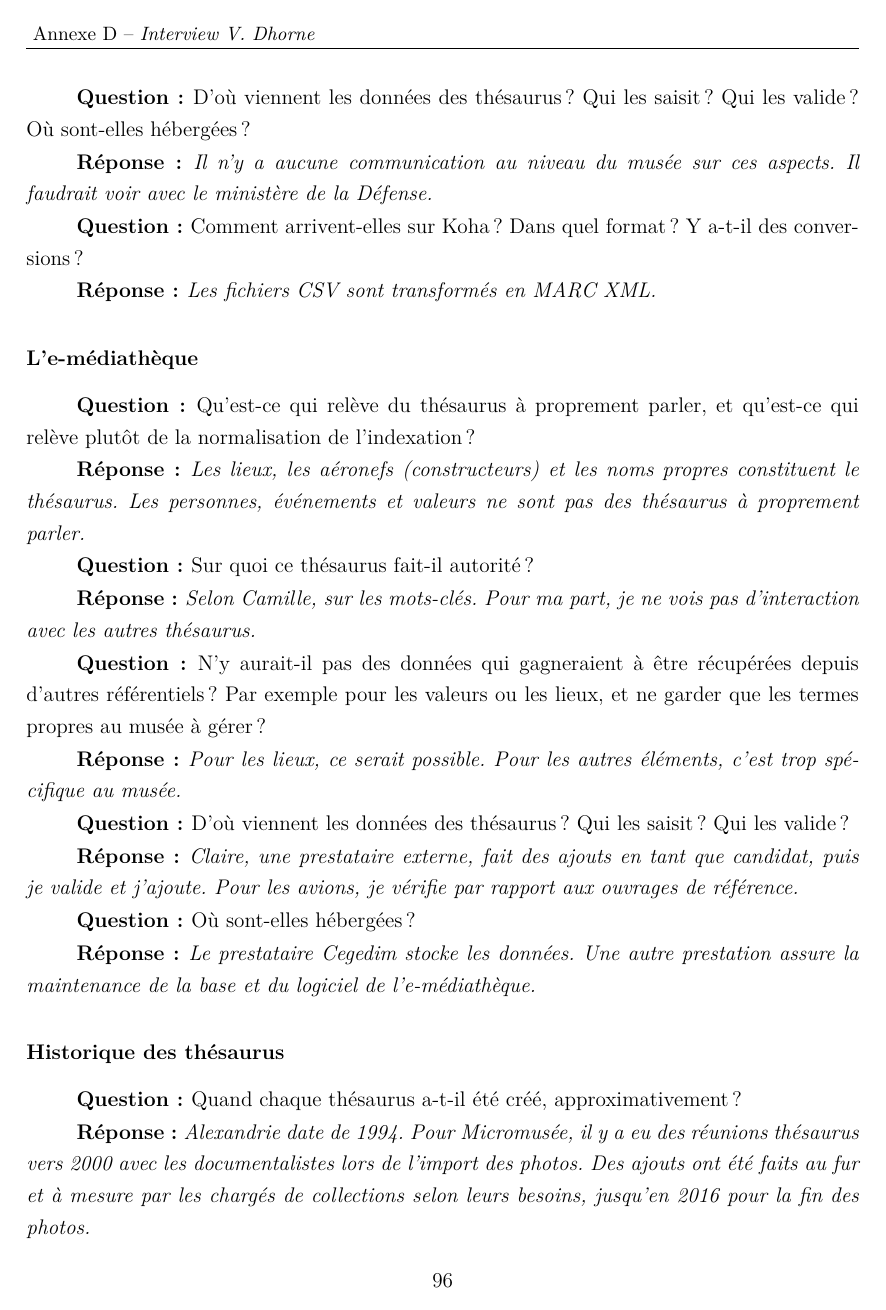
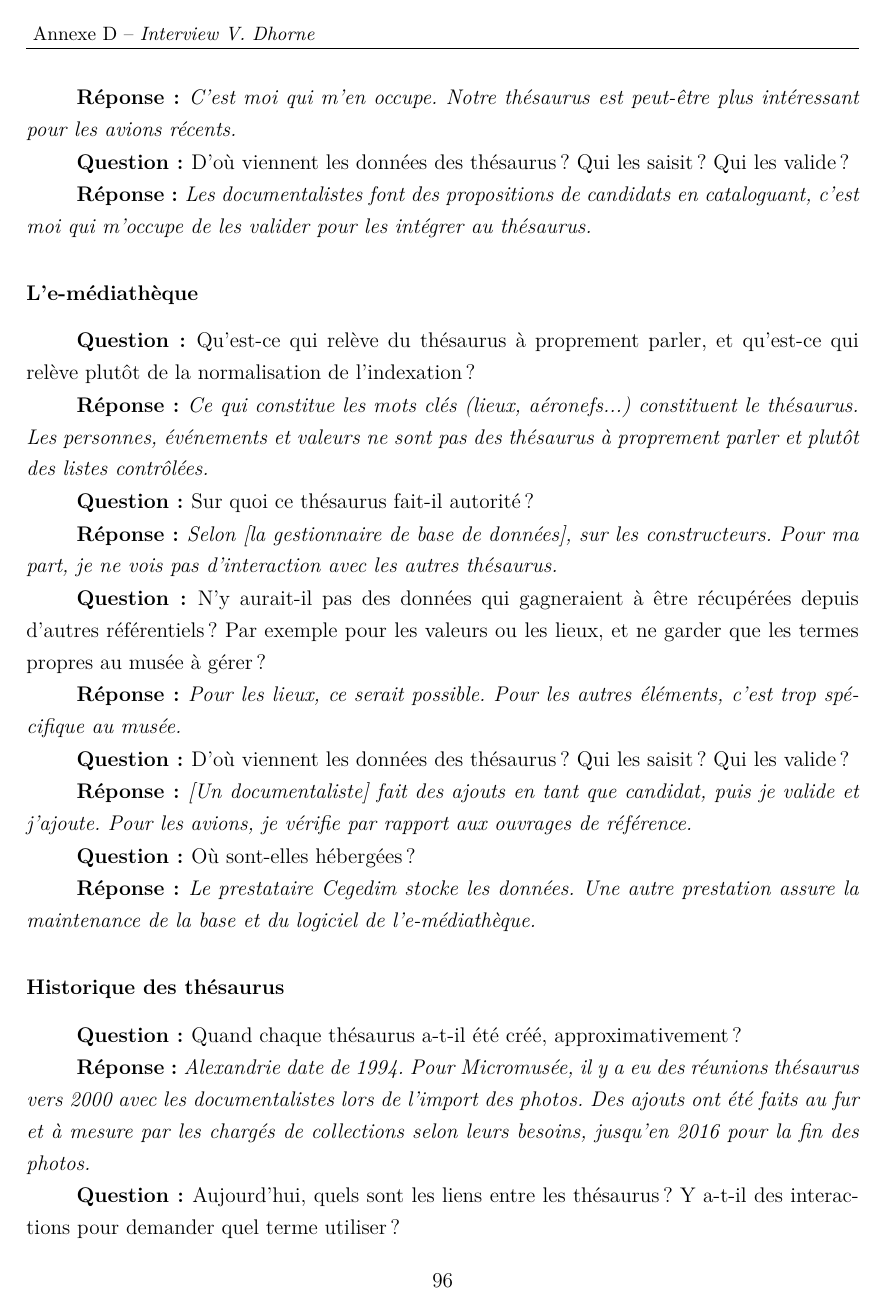
Before and after one commit to May8326/Memoire, a LaTeX thesis (main.tex, which reads parties/backmatter/annexes/A4_interview_doc.tex): page 122 of 148. Compiled offline with XeLaTeX.

Commit message:
✅ Correction annex

```diff
--- a/parties/backmatter/annexes/A4_interview_doc.tex
+++ b/parties/backmatter/annexes/A4_interview_doc.tex
@@ -26,23 +27,20 @@
 
 \reponse{C'est moi qui m'en occupe. Notre thésaurus est peut-être plus intéressant pour les avions récents.}
 
-\question{D'où viennent les données des thésaurus ? Qui les saisit ? Qui les valide ? Où sont-elles hébergées ?}
+\question{D'où viennent les données des thésaurus ? Qui les saisit ? Qui les valide ?}
 
-\reponse{Il n'y a aucune communication au niveau du musée sur ces aspects. Il faudrait voir avec le ministère de la Défense.}
+\reponse{Les documentalistes font des propositions de candidats en cataloguant, c'est moi qui m'occupe de les valider pour les intégrer au thésaurus.}
 
-\question{Comment arrivent-elles sur Koha ? Dans quel format ? Y a-t-il des conversions ?}
-
-\reponse{Les fichiers CSV sont transformés en MARC XML.}
 
 \subsubsection*{L'e-médiathèque}
 
 \question{Qu'est-ce qui relève du thésaurus à proprement parler, et qu'est-ce qui relève plutôt de la normalisation de l'indexation ?}
 
-\reponse{Les lieux, les aéronefs (constructeurs) et les noms propres constituent le thésaurus. Les personnes, événements et valeurs ne sont pas des thésaurus à proprement parler.}
+\reponse{Ce qui constitue les mots clés (lieux, aéronefs...) constituent le thésaurus. Les personnes, événements et valeurs ne sont pas des thésaurus à proprement parler et plutôt des listes contrôlées.}
 
 \question{Sur quoi ce thésaurus fait-il autorité ?}
 
-\reponse{Selon Camille, sur les mots-clés. Pour ma part, je ne vois pas d'interaction avec les autres thésaurus.}
+\reponse{Selon [la gestionnaire de base de données], sur les constructeurs. Pour ma part, je ne vois pas d'interaction avec les autres thésaurus.}
 
 \question{N'y aurait-il pas des données qui gagneraient à être récupérées depuis d'autres référentiels ? Par exemple pour les valeurs ou les lieux, et ne garder que les termes propres au musée à gérer ?}
 
@@ -50,7 +48,7 @@
 
 \question{D'où viennent les données des thésaurus ? Qui les saisit ? Qui les valide ?}
 
-\reponse{Claire, une prestataire externe, fait des ajouts en tant que candidat, puis je valide et j'ajoute. Pour les avions, je vérifie par rapport aux ouvrages de référence.}
+\reponse{[Un documentaliste] fait des ajouts en tant que candidat, puis je valide et j'ajoute. Pour les avions, je vérifie par rapport aux ouvrages de référence.}
 
 \question{Où sont-elles hébergées ?}
 
```
Also changed, not shown: parties/backmatter/annexes/A4_interview_doc.tex (11 more changed lines).
